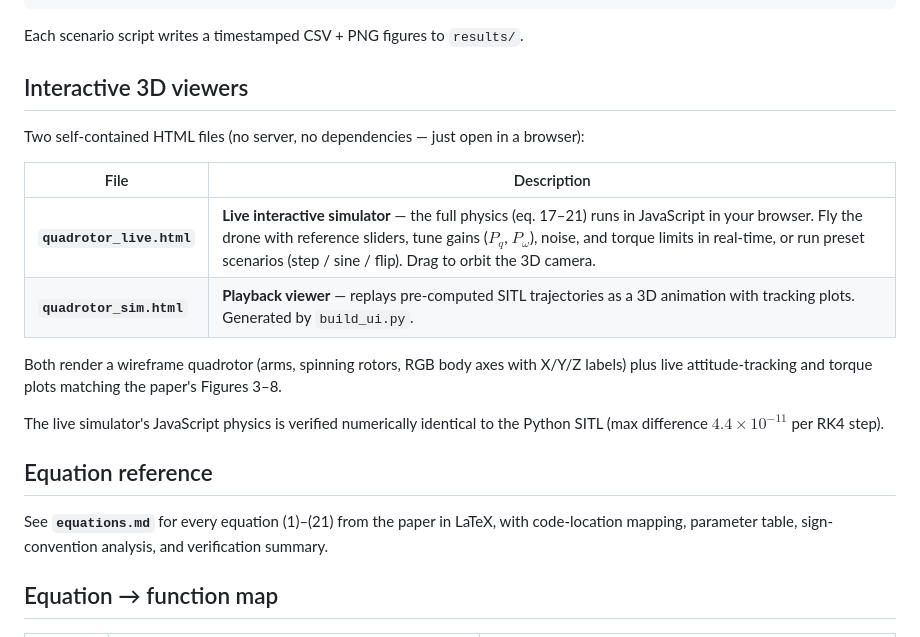
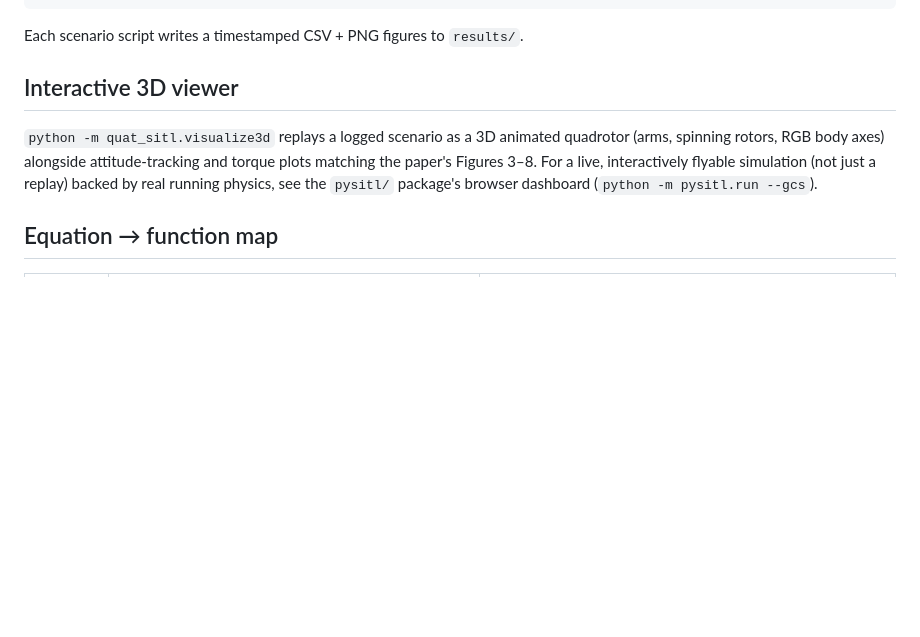
Before and after one commit to Sainath-Reddy7/Drones_S5_CD_12_Full_Quaternion_Based_Attitude_Control_for_a_Quadrotor, a Markdown page: README.md, the part around the change. Drawn GitHub-style; blank space fills up the shorter version.

Commit message:
Update README: drop references to removed viewer files

```diff
--- a/README.md
+++ b/README.md
@@ -27,22 +27,13 @@ python scenarios/flip_360.py
 
 Each scenario script writes a timestamped CSV + PNG figures to `results/`.
 
-## Interactive 3D viewers
+## Interactive 3D viewer
 
-Two self-contained HTML files (no server, no dependencies — just open in a browser):
-
-| File | Description |
-|------|-------------|
-| **`quadrotor_live.html`** | **Live interactive simulator** — the full physics (eq. 17–21) runs in JavaScript in your browser. Fly the drone with reference sliders, tune gains ($P_q$, $P_\omega$), noise, and torque limits in real-time, or run preset scenarios (step / sine / flip). Drag to orbit the 3D camera. |
-| **`quadrotor_sim.html`** | **Playback viewer** — replays pre-computed SITL trajectories as a 3D animation with tracking plots. Generated by `build_ui.py`. |
-
-Both render a wireframe quadrotor (arms, spinning rotors, RGB body axes with X/Y/Z labels) plus live attitude-tracking and torque plots matching the paper's Figures 3–8.
-
-The live simulator's JavaScript physics is verified numerically identical to the Python SITL (max difference $4.4 \times 10^{-11}$ per RK4 step).
-
-## Equation reference
-
-See **`equations.md`** for every equation (1)–(21) from the paper in LaTeX, with code-location mapping, parameter table, sign-convention analysis, and verification summary.
+`python -m quat_sitl.visualize3d` replays a logged scenario as a 3D animated
+quadrotor (arms, spinning rotors, RGB body axes) alongside attitude-tracking
+and torque plots matching the paper's Figures 3–8. For a live, interactively
+flyable simulation (not just a replay) backed by real running physics, see
+the `pysitl/` package's browser dashboard (`python -m pysitl.run --gcs`).
 
 ## Equation → function map
 
```
